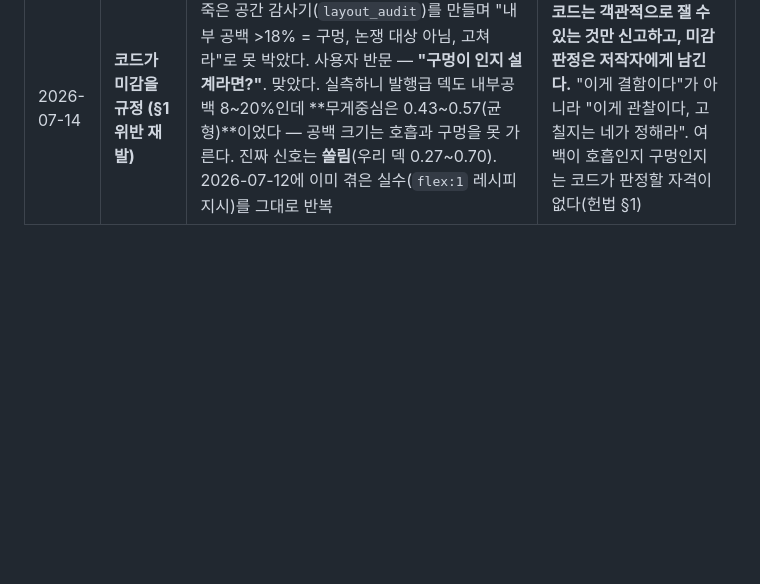
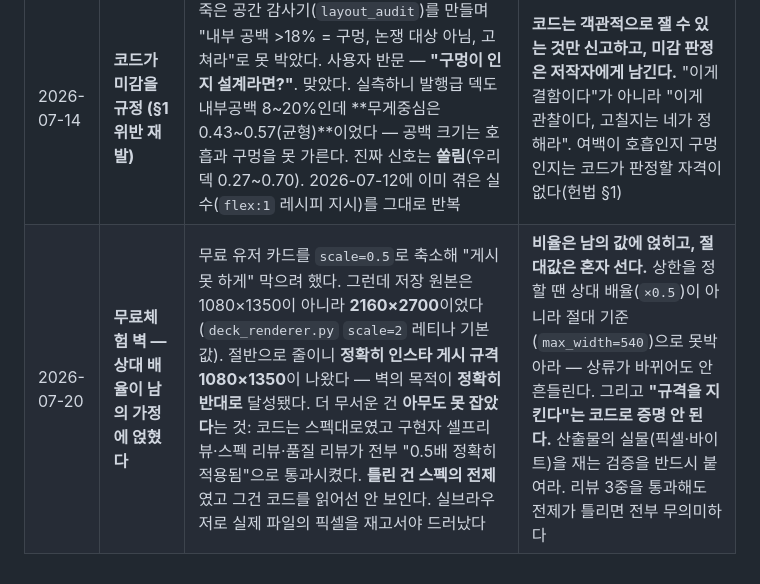
Before and after one commit to dbstpgns789-eng/polyinsight, a Markdown page: CLAUDE.md, the part around the change. Drawn GitHub-style; blank space fills up the shorter version.

Commit message:
[DOCS] 무료체험 배관 헌법 교훈(해상도 실측) + 플랜 문서 구현 정정 반영
Co-Authored-By: Claude Opus 4.8 <noreply@anthropic.com>

```diff
--- a/CLAUDE.md
+++ b/CLAUDE.md
@@ -192,3 +192,4 @@ NEVER  skip docs/ update before code change
 | 2026-07-13 | **의존성이 끊긴 상수** | `MAX_SOURCE_CHARS=60000`은 **refs 2개(40KB)가 입력에 함께 들어가서** 정한 값이었다(주석에 이유가 명시돼 있었다). 그런데 ①모델이 Sonnet→Opus로 격상되고 ②refs를 은퇴(12k 토큰이 비었)시키고도 **상한을 재검토하지 않았다.** 결과: chitosan 논문의 **결론이 175자 차이로 잘림**. 게다가 나는 그 주석을 읽고도 연결 못 하고 "참고문헌 제거"로 **우회**했다 — 증상을 치료하고 병인을 놔뒀다. Opus 컨텍스트는 200k 토큰이라 20만 자 논문도 68%밖에 안 쓴다 | **결정 A 때문에 정한 값 B는, A를 폐기할 때 함께 재검토한다.** 상수의 주석에 "왜"가 적혀 있으면 그 "왜"가 아직 유효한지 먼저 확인하라. 그리고 **물려받은 가정을 의심하라** — 오늘만 3번 당했다(refs가 마감을 담보한다 / 중첩 div는 못 자른다 / 60k가 상한이다 — 전부 근거 없었다) |
 | 2026-07-14 | **교훈이 폴백에만 반영되고 주 경로엔 안 감** | `source_trim`이 GPT-3 부록 64,339자를 통째로 버렸다(감사말을 참고문헌으로 오인 → 그 뒤 전부 삭제, 3,640 PF-days 유실). 그런데 파일 주석엔 이미 **"참고문헌 뒤에 부록이 있다"**가 적혀 있었다 — 다만 **밀도 폴백에만 반영되고, 주 경로(헤딩 정규식)는 그 교훈을 못 받았다.** 클로드디자인(백지 프롬프트)이 같은 논문에서 그 수치로 카드를 만든 걸 보고서야 발견 | **한 경로에서 배운 교훈은 같은 함수의 모든 경로에 적용됐는지 확인한다.** 폴백만 똑똑하고 본선이 그대로면 본선이 더 자주 탄다. 그리고 **적대적 레퍼런스(경쟁 산출물)가 3개월 자기확신보다 하루에 더 많은 진실을 준다** — "왜 저쪽은 이 수치를 아는데 우리는 모르지?"가 버그의 입구였다 |
 | 2026-07-14 | **코드가 미감을 규정 (§1 위반 재발)** | 죽은 공간 감사기(`layout_audit`)를 만들며 "내부 공백 >18% = 구멍, 논쟁 대상 아님, 고쳐라"로 못 박았다. 사용자 반문 — **"구멍이 인지 설계라면?"**. 맞았다. 실측하니 발행급 덱도 내부공백 8~20%인데 **무게중심은 0.43~0.57(균형)**이었다 — 공백 크기는 호흡과 구멍을 못 가른다. 진짜 신호는 **쏠림**(우리 덱 0.27~0.70). 2026-07-12에 이미 겪은 실수(`flex:1` 레시피 지시)를 그대로 반복 | **코드는 객관적으로 잴 수 있는 것만 신고하고, 미감 판정은 저작자에게 남긴다.** "이게 결함이다"가 아니라 "이게 관찰이다, 고칠지는 네가 정해라". 여백이 호흡인지 구멍인지는 코드가 판정할 자격이 없다(헌법 §1) |
+| 2026-07-20 | **무료체험 벽 — 상대 배율이 남의 가정에 얹혔다** | 무료 유저 카드를 `scale=0.5`로 축소해 "게시 못 하게" 막으려 했다. 그런데 저장 원본은 1080×1350이 아니라 **2160×2700**이었다(`deck_renderer.py` `scale=2` 레티나 기본값). 절반으로 줄이니 **정확히 인스타 게시 규격 1080×1350**이 나왔다 — 벽의 목적이 **정확히 반대로** 달성됐다. 더 무서운 건 **아무도 못 잡았다**는 것: 코드는 스펙대로였고 구현자 셀프리뷰·스펙 리뷰·품질 리뷰가 전부 "0.5배 정확히 적용됨"으로 통과시켰다. **틀린 건 스펙의 전제**였고 그건 코드를 읽어선 안 보인다. 실브라우저로 실제 파일의 픽셀을 재고서야 드러났다 | **비율은 남의 값에 얹히고, 절대값은 혼자 선다.** 상한을 정할 땐 상대 배율(`×0.5`)이 아니라 절대 기준(`max_width=540`)으로 못박아라 — 상류가 바뀌어도 안 흔들린다. 그리고 **"규격을 지킨다"는 코드로 증명 안 된다.** 산출물의 실물(픽셀·바이트)을 재는 검증을 반드시 붙여라. 리뷰 3중을 통과해도 전제가 틀리면 전부 무의미하다 |
```
Also changed, not shown: 1 other file.
